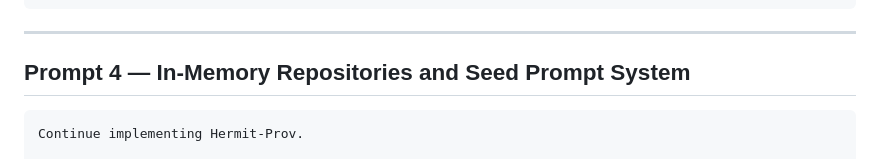
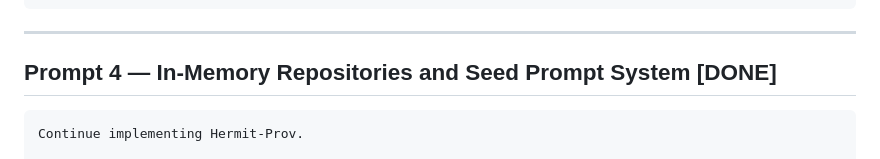
Before and after one commit to jpalicke/hermit_prov_app, a Markdown page: prompt_plan.md, the part around the change. Drawn GitHub-style.

Commit message:
Mark Prompt 4 as done in prompt_plan.md

````diff
--- a/prompt_plan.md
+++ b/prompt_plan.md
@@ -614,7 +614,7 @@ Acceptance criteria:
 
 ---
 
-## Prompt 4 — In-Memory Repositories and Seed Prompt System
+## Prompt 4 — In-Memory Repositories and Seed Prompt System [DONE]
 
 ```text
 Continue implementing Hermit-Prov.
````
